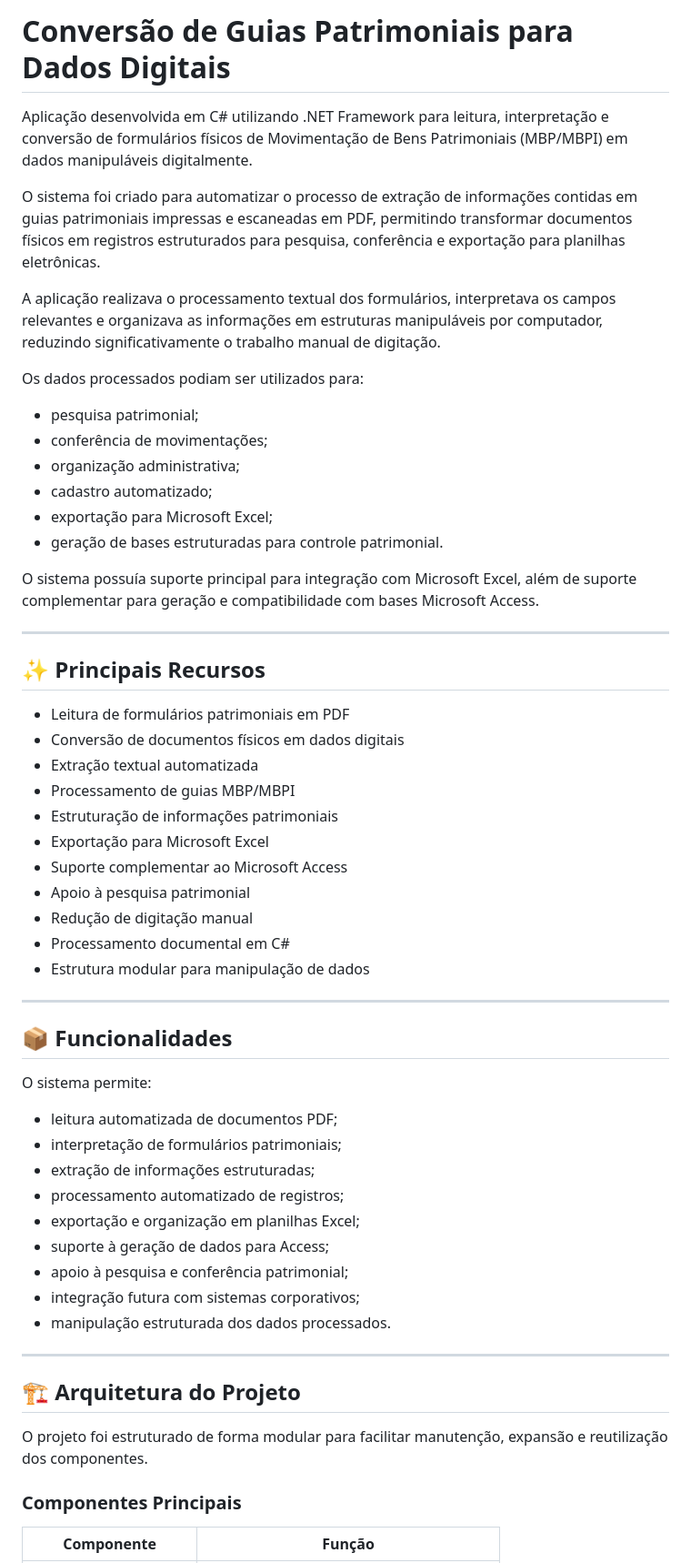
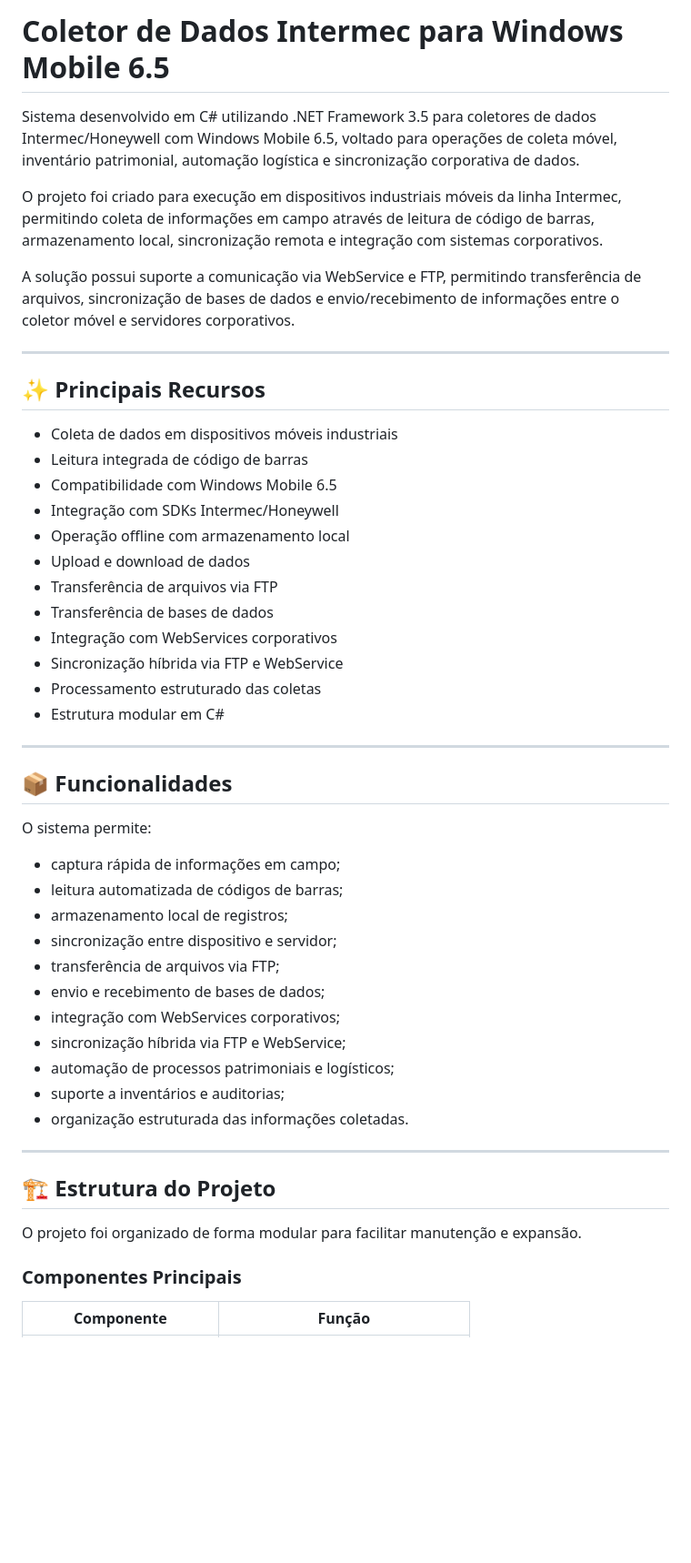
Before and after one commit to Hebervaldo/CS_Net, a Markdown page: prjColetorDadosIntermecCSNet35/README.md, the part around one of its changes. Shown at 91% size. GitHub-like rendering; blank space fills up the shorter version.

```diff
--- a/prjColetorDadosIntermecCSNet35/README.md
+++ b/prjColetorDadosIntermecCSNet35/README.md
@@ -1,37 +1,27 @@
-# Conversão de Guias Patrimoniais para Dados Digitais
+# Coletor de Dados Intermec para Windows Mobile 6.5
 
-Aplicação desenvolvida em C# utilizando .NET Framework para leitura, interpretação e conversão de formulários físicos de Movimentação de Bens Patrimoniais (MBP/MBPI) em dados manipuláveis digitalmente.
+Sistema desenvolvido em C# utilizando .NET Framework 3.5 para coletores de dados Intermec/Honeywell com Windows Mobile 6.5, voltado para operações de coleta móvel, inventário patrimonial, automação logística e sincronização corporativa de dados.
 
-O sistema foi criado para automatizar o processo de extração de informações contidas em guias patrimoniais impressas e escaneadas em PDF, permitindo transformar documentos físicos em registros estruturados para pesquisa, conferência e exportação para planilhas eletrônicas.
+O projeto foi criado para execução em dispositivos industriais móveis da linha Intermec, permitindo coleta de informações em campo através de leitura de código de barras, armazenamento local, sincronização remota e integração com sistemas corporativos.
 
-A aplicação realizava o processamento textual dos formulários, interpretava os campos relevantes e organizava as informações em estruturas manipuláveis por computador, reduzindo significativamente o trabalho manual de digitação.
-
-Os dados processados podiam ser utilizados para:
-
-- pesquisa patrimonial;
-- conferência de movimentações;
-- organização administrativa;
-- cadastro automatizado;
-- exportação para Microsoft Excel;
-- geração de bases estruturadas para controle patrimonial.
-
-O sistema possuía suporte principal para integração com Microsoft Excel, além de suporte complementar para geração e compatibilidade com bases Microsoft Access.
+A solução possui suporte a comunicação via WebService e FTP, permitindo transferência de arquivos, sincronização de bases de dados e envio/recebimento de informações entre o coletor móvel e servidores corporativos.
 
 ---
 
 ## ✨ Principais Recursos
 
-- Leitura de formulários patrimoniais em PDF
-- Conversão de documentos físicos em dados digitais
-- Extração textual automatizada
-- Processamento de guias MBP/MBPI
-- Estruturação de informações patrimoniais
-- Exportação para Microsoft Excel
-- Suporte complementar ao Microsoft Access
-- Apoio à pesquisa patrimonial
-- Redução de digitação manual
-- Processamento documental em C#
-- Estrutura modular para manipulação de dados
+- Coleta de dados em dispositivos móveis industriais
+- Leitura integrada de código de barras
+- Compatibilidade com Windows Mobile 6.5
+- Integração com SDKs Intermec/Honeywell
+- Operação offline com armazenamento local
+- Upload e download de dados
+- Transferência de arquivos via FTP
+- Transferência de bases de dados
+- Integração com WebServices corporativos
+- Sincronização híbrida via FTP e WebService
+- Processamento estruturado das coletas
+- Estrutura modular em C#
 
 ---
 
@@ -39,21 +29,23 @@ O sistema possuía suporte principal para integração com Microsoft Excel, alé
 
 O sistema permite:
 
-- leitura automatizada de documentos PDF;
-- interpretação de formulários patrimoniais;
-- extração de informações estruturadas;
-- processamento automatizado de registros;
-- exportação e organização em planilhas Excel;
-- suporte à geração de dados para Access;
-- apoio à pesquisa e conferência patrimonial;
-- integração futura com sistemas corporativos;
-- manipulação estruturada dos dados processados.
+- captura rápida de informações em campo;
+- leitura automatizada de códigos de barras;
+- armazenamento local de registros;
+- sincronização entre dispositivo e servidor;
+- transferência de arquivos via FTP;
+- envio e recebimento de bases de dados;
+- integração com WebServices corporativos;
+- sincronização híbrida via FTP e WebService;
+- automação de processos patrimoniais e logísticos;
+- suporte a inventários e auditorias;
+- organização estruturada das informações coletadas.
 
 ---
 
-## 🏗️ Arquitetura do Projeto
+## 🏗️ Estrutura do Projeto
 
-O projeto foi estruturado de forma modular para facilitar manutenção, expansão e reutilização dos componentes.
+O projeto foi organizado de forma modular para facilitar manutenção e expansão.
 
 ### Componentes Principais
 
```
Also changed, not shown: other parts of prjColetorDadosIntermecCSNet35/README.md (+125 -36 lines).
